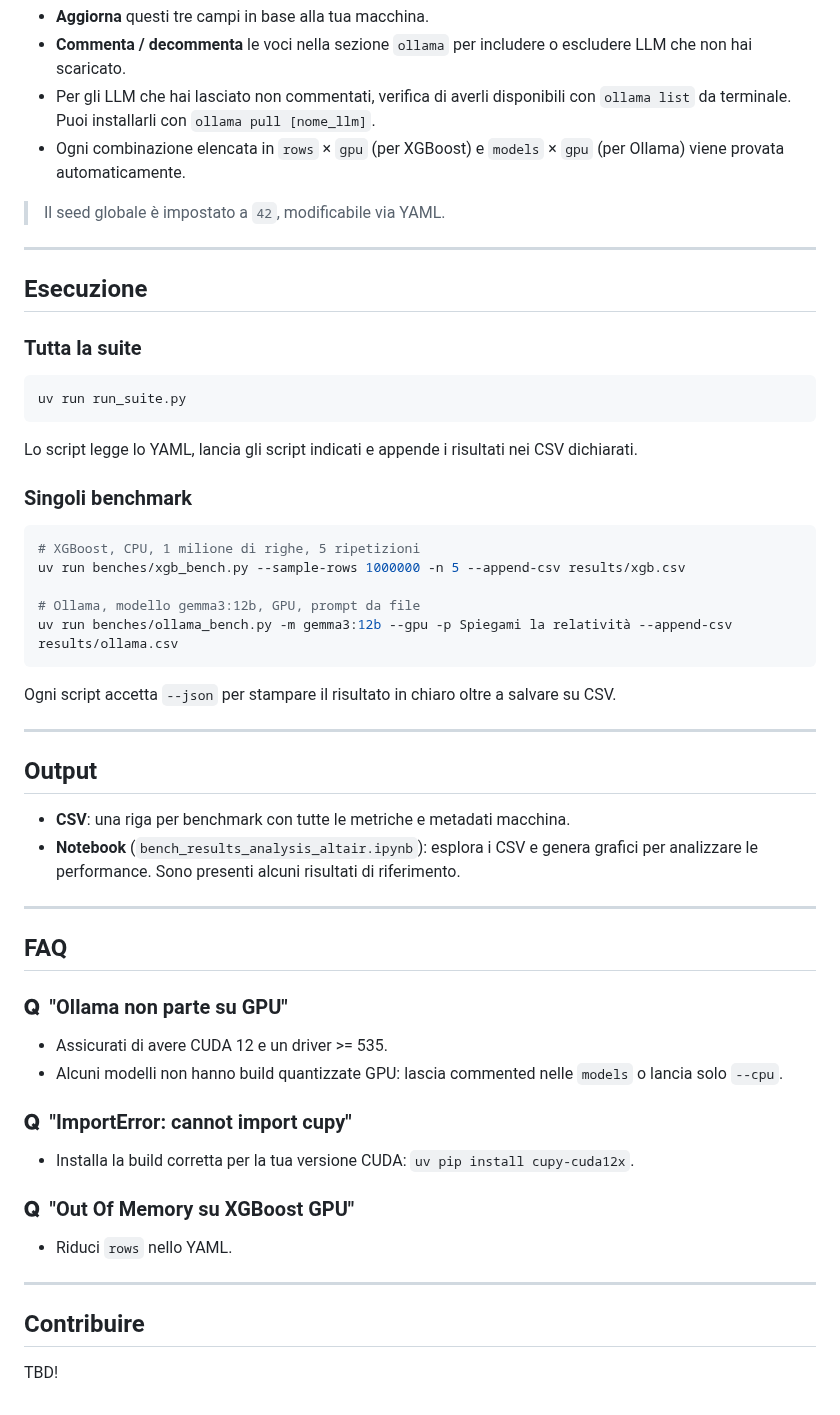
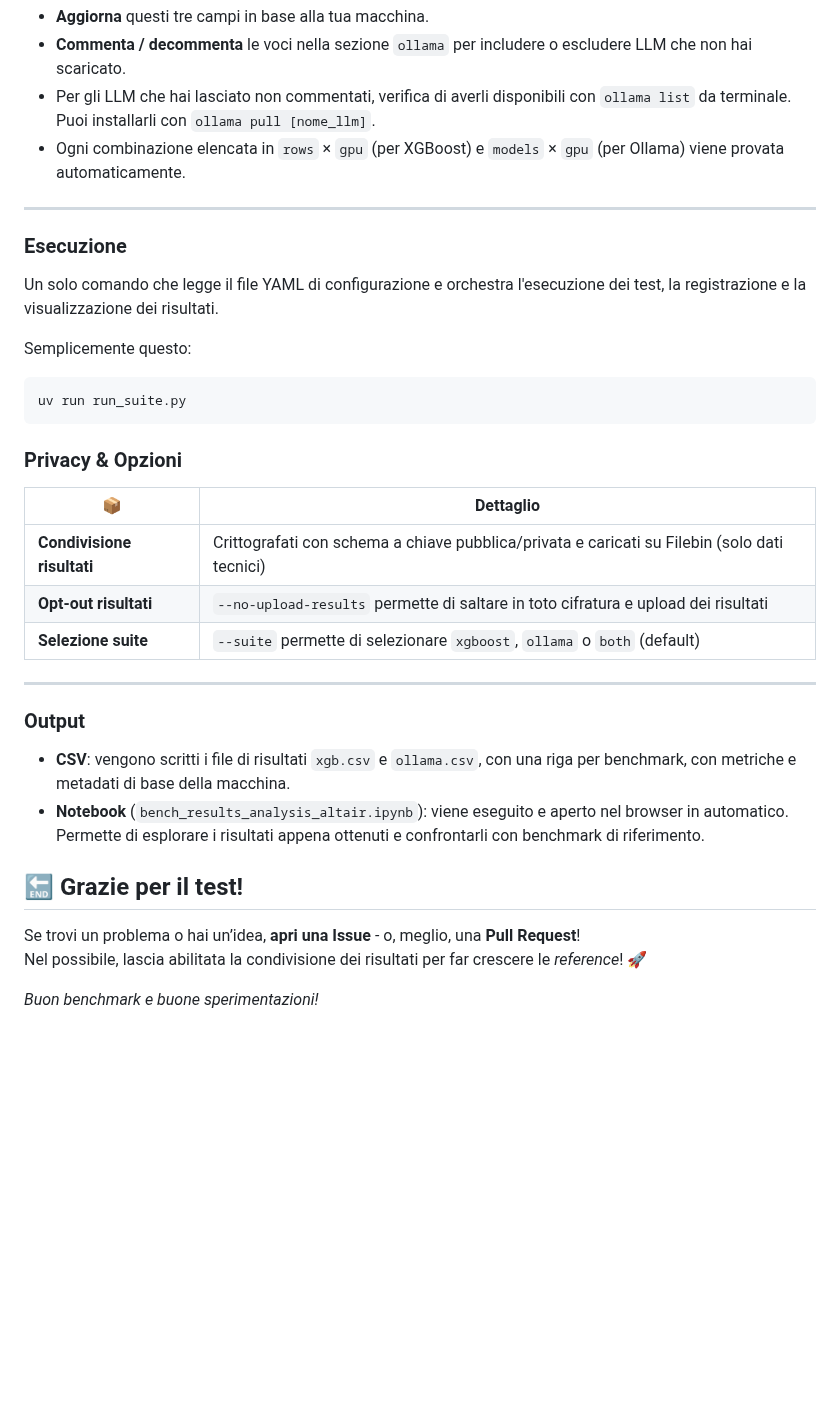
Before and after one commit to albedan/ai-ml-gpu-bench, a Markdown page: README.md, the part around one of its changes. Rendered like a GitHub page; blank space fills up the shorter version.

````diff
--- a/README.md
+++ b/README.md
@@ -64,58 +90,35 @@ machine_info:
 - Per gli LLM che hai lasciato non commentati, verifica di averli disponibili con ``ollama list`` da terminale. Puoi installarli con ``ollama pull [nome_llm]``.
 - Ogni combinazione elencata in `rows` × `gpu` (per XGBoost) e `models` × `gpu` (per Ollama) viene provata automaticamente.
 
-> Il seed globale è impostato a `42`, modificabile via YAML.
-
 ---
 
-## Esecuzione
+### Esecuzione
 
-### Tutta la suite
+Un solo comando che legge il file YAML di configurazione e orchestra l'esecuzione dei test, la registrazione e la visualizzazione dei risultati.
+
+Semplicemente questo:
 
 ```bash
 uv run run_suite.py
 ```
 
-Lo script legge lo YAML, lancia gli script indicati e appende i risultati nei CSV dichiarati.
+### Privacy & Opzioni
 
-### Singoli benchmark
-
-```bash
-# XGBoost, CPU, 1 milione di righe, 5 ripetizioni
-uv run benches/xgb_bench.py --sample-rows 1000000 -n 5 --append-csv results/xgb.csv
-
-# Ollama, modello gemma3:12b, GPU, prompt da file
-uv run benches/ollama_bench.py -m gemma3:12b --gpu -p Spiegami la relatività --append-csv results/ollama.csv
-```
-
-Ogni script accetta `--json` per stampare il risultato in chiaro oltre a salvare su CSV.
+| 📦 | Dettaglio |
+|----|-----------|
+| **Condivisione risultati** | Crittografati con schema a chiave pubblica/privata e caricati su Filebin (solo dati tecnici) |
+| **Opt-out risultati** | `--no-upload-results` permette di saltare in toto cifratura e upload dei risultati |
+| **Selezione suite** | `--suite` permette di selezionare `xgboost`, `ollama` o `both` (default)|
 
 ---
 
-## Output
+### Output
 
-- **CSV**: una riga per benchmark con tutte le metriche e metadati macchina.
-- **Notebook** (`bench_results_analysis_altair.ipynb`): esplora i CSV e genera grafici per analizzare le performance. Sono presenti alcuni risultati di riferimento.
+- **CSV**: vengono scritti i file di risultati `xgb.csv` e `ollama.csv`, con una riga per benchmark, con metriche e metadati di base della macchina.
+- **Notebook** (`bench_results_analysis_altair.ipynb`): viene eseguito e aperto nel browser in automatico. Permette di esplorare i risultati appena ottenuti e confrontarli con benchmark di riferimento.
 
----
+## 🔚 Grazie per il test!
+Se trovi un problema o hai un’idea, **apri una Issue** - o, meglio, una **Pull Request**!
+Nel possibile, lascia abilitata la condivisione dei risultati per far crescere le *reference*! 🚀
 
-## FAQ
-
-### 𝐐  "Ollama non parte su GPU"
-
-- Assicurati di avere CUDA 12 e un driver >= 535.
-- Alcuni modelli non hanno build quantizzate GPU: lascia commented nelle `models` o lancia solo `--cpu`.
-
-### 𝐐  "ImportError: cannot import cupy"
-
-- Installa la build corretta per la tua versione CUDA: `uv pip install cupy-cuda12x`.
-
-### 𝐐  "Out Of Memory su XGBoost GPU"
-
-- Riduci `rows` nello YAML.
-
----
-
-## Contribuire
-
-TBD!
+_Buon benchmark e buone sperimentazioni!_
````
Also changed, not shown: other parts of README.md (+31 -5 lines), images/ollama_tokens_per_second.png (deleted), images/visualization_ollama.png (added), images/visualization_xgboost.png (added), images/xgboost_train_time.png (deleted), 13 other files.
